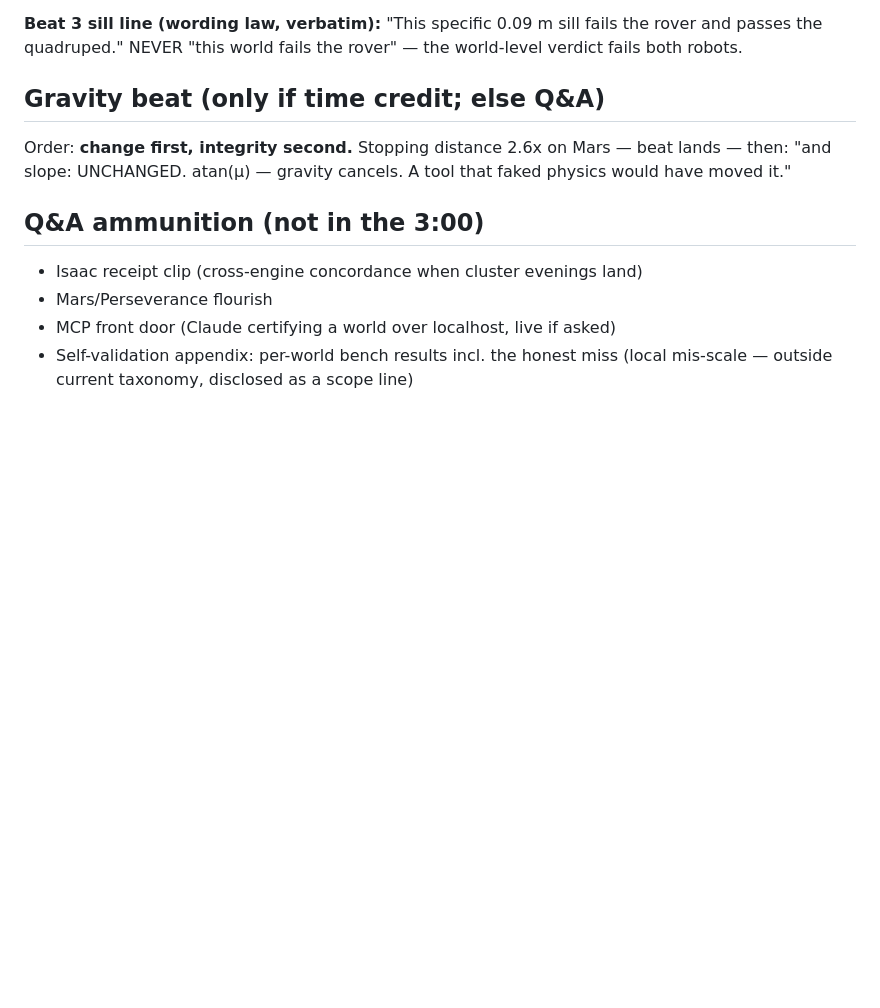
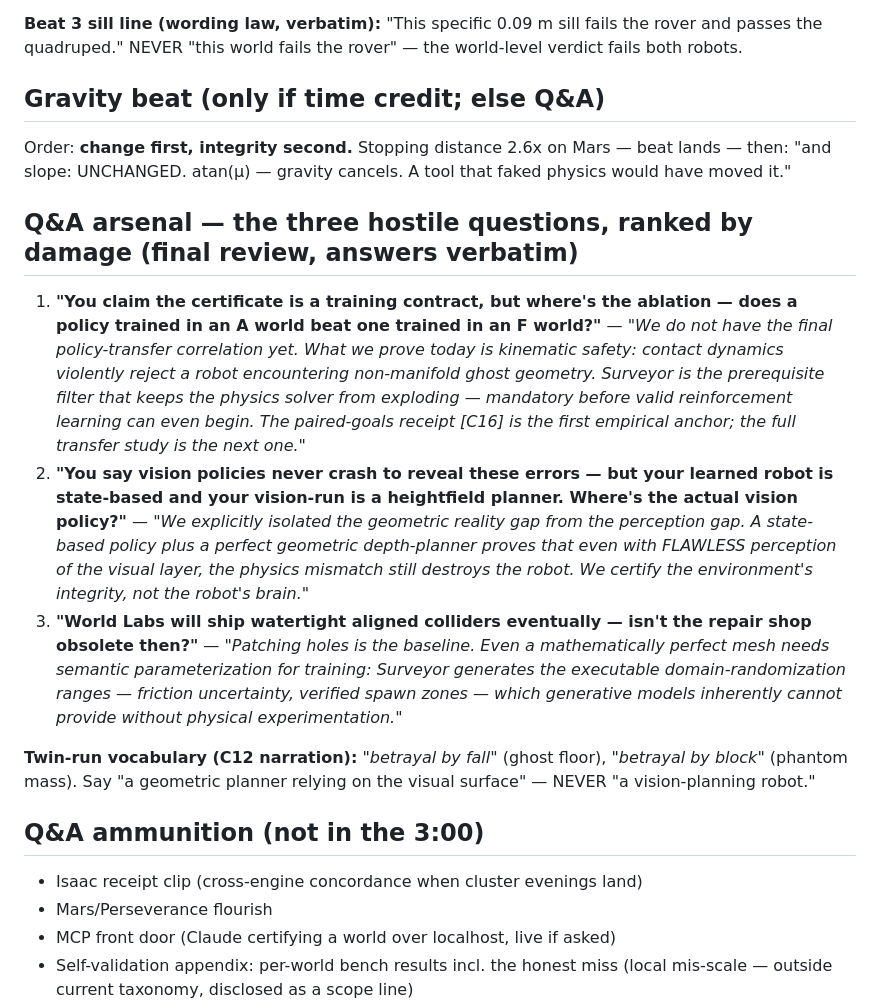
Before and after one commit to YuvrajPuyam/surveyor, a Markdown page: docs/demo-five-beats.md, the part around the change. Drawn GitHub-style; blank space fills up the shorter version.

```diff
--- a/docs/demo-five-beats.md
+++ b/docs/demo-five-beats.md
@@ -86,6 +86,35 @@ Order: **change first, integrity second.** Stopping distance 2.6x on Mars —
 beat lands — then: "and slope: UNCHANGED. atan(µ) — gravity cancels. A tool
 that faked physics would have moved it."
 
+## Q&A arsenal — the three hostile questions, ranked by damage (final review, answers verbatim)
+
+1. **"You claim the certificate is a training contract, but where's the
+   ablation — does a policy trained in an A world beat one trained in an F
+   world?"** — *"We do not have the final policy-transfer correlation yet.
+   What we prove today is kinematic safety: contact dynamics violently
+   reject a robot encountering non-manifold ghost geometry. Surveyor is the
+   prerequisite filter that keeps the physics solver from exploding —
+   mandatory before valid reinforcement learning can even begin. The
+   paired-goals receipt [C16] is the first empirical anchor; the full
+   transfer study is the next one."*
+2. **"You say vision policies never crash to reveal these errors — but your
+   learned robot is state-based and your vision-run is a heightfield
+   planner. Where's the actual vision policy?"** — *"We explicitly isolated
+   the geometric reality gap from the perception gap. A state-based policy
+   plus a perfect geometric depth-planner proves that even with FLAWLESS
+   perception of the visual layer, the physics mismatch still destroys the
+   robot. We certify the environment's integrity, not the robot's brain."*
+3. **"World Labs will ship watertight aligned colliders eventually — isn't
+   the repair shop obsolete then?"** — *"Patching holes is the baseline.
+   Even a mathematically perfect mesh needs semantic parameterization for
+   training: Surveyor generates the executable domain-randomization
+   ranges — friction uncertainty, verified spawn zones — which generative
+   models inherently cannot provide without physical experimentation."*
+
+**Twin-run vocabulary (C12 narration):** *"betrayal by fall"* (ghost
+floor), *"betrayal by block"* (phantom mass). Say "a geometric planner
+relying on the visual surface" — NEVER "a vision-planning robot."
+
 ## Q&A ammunition (not in the 3:00)
 
 - Isaac receipt clip (cross-engine concordance when cluster evenings land)
```
Also changed, not shown: docs/ENDGAME.md (+36 -0 lines).
